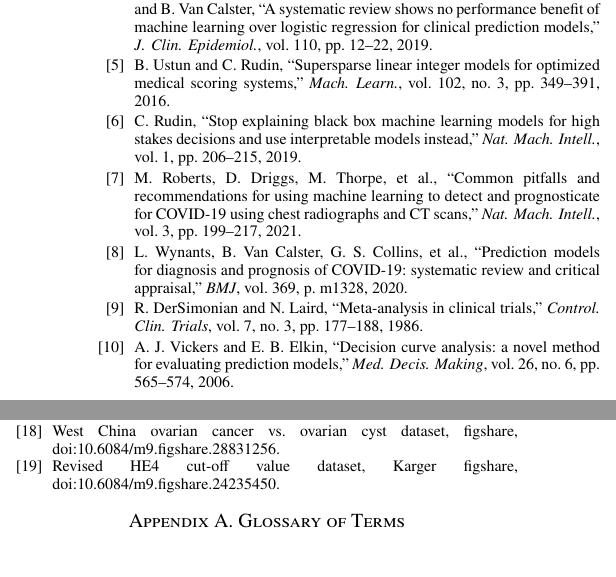
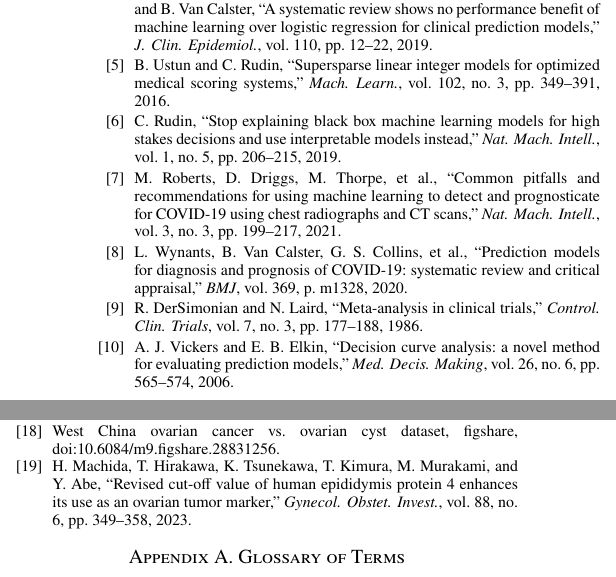
Before and after one commit to angelayaoo/Ovarian-Cancer-RiskPrediction, a LaTeX paper (bmib_hs/main.tex): two parts of the columns of page 5 of 5, joined at a grey line, cut so that both start at the same text. Compiled offline with pdfLaTeX.

Commit message:
Update references: cite Machida et al. 2023 for the Japan cohort, add issue numbers

```diff
--- a/bmib_hs/main.tex
+++ b/bmib_hs/main.tex
@@ -491,11 +493,11 @@ models for optimized medical scoring systems,'' \emph{Mach. Learn.},
 vol. 102, no. 3, pp. 349--391, 2016.
 \bibitem{rudin2019} C. Rudin, ``Stop explaining black box machine learning
 models for high stakes decisions and use interpretable models instead,''
-\emph{Nat. Mach. Intell.}, vol. 1, pp. 206--215, 2019.
+\emph{Nat. Mach. Intell.}, vol. 1, no. 5, pp. 206--215, 2019.
 \bibitem{roberts2021} M. Roberts, D. Driggs, M. Thorpe, et al., ``Common
 pitfalls and recommendations for using machine learning to detect and
 prognosticate for COVID-19 using chest radiographs and CT scans,''
-\emph{Nat. Mach. Intell.}, vol. 3, pp. 199--217, 2021.
+\emph{Nat. Mach. Intell.}, vol. 3, no. 3, pp. 199--217, 2021.
 \bibitem{wynants2020} L. Wynants, B. Van Calster, G. S. Collins, et al.,
 ``Prediction models for diagnosis and prognosis of COVID-19: systematic
 review and critical appraisal,'' \emph{BMJ}, vol. 369, p. m1328, 2020.
@@ -528,8 +530,10 @@ risk and hospital 30-day readmission,'' in \emph{Proc. 21st ACM SIGKDD},
 doi:10.17632/th7fztbrv9.11.
 \bibitem{dataset2} West China ovarian cancer vs.\ ovarian cyst dataset,
 figshare, doi:10.6084/m9.figshare.28831256.
-\bibitem{dataset3} Revised HE4 cut-off value dataset, Karger figshare,
-doi:10.6084/m9.figshare.24235450.
+\bibitem{machida2023} H. Machida, T. Hirakawa, K. Tsunekawa,
+T. Kimura, M. Murakami, and Y. Abe, ``Revised cut-off value of human
+epididymis protein 4 enhances its use as an ovarian tumor marker,''
+\emph{Gynecol. Obstet. Invest.}, vol. 88, no. 6, pp. 349--358, 2023.
 \end{thebibliography}
 
 \section*{Appendix A. Glossary of Terms}
```
Also changed, not shown: bmib_hs/main.pdf, bmib_hs/main.tex (8 more changed lines).
